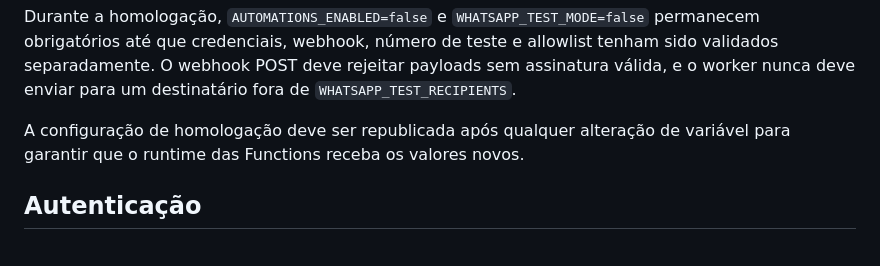
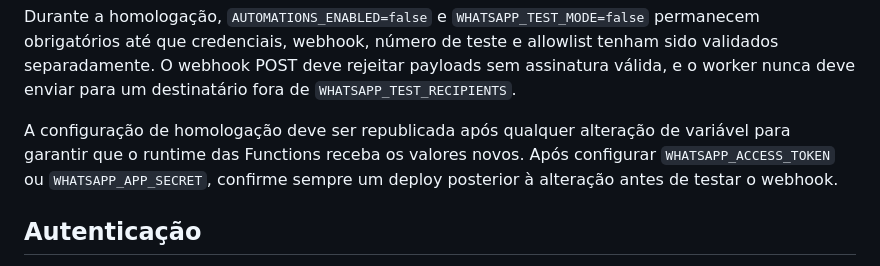
Before and after one commit to edisonpassos-netizen/crm-instituto-pamela-pastore, a Markdown page: README.md, the part around the change. GitHub-like rendering.

Commit message:
Refresh production runtime after WhatsApp secret configuration

```diff
--- a/README.md
+++ b/README.md
@@ -44,7 +44,7 @@ A preparação de homologação mantém envios reais bloqueados e usa configura
 
 Durante a homologação, `AUTOMATIONS_ENABLED=false` e `WHATSAPP_TEST_MODE=false` permanecem obrigatórios até que credenciais, webhook, número de teste e allowlist tenham sido validados separadamente. O webhook POST deve rejeitar payloads sem assinatura válida, e o worker nunca deve enviar para um destinatário fora de `WHATSAPP_TEST_RECIPIENTS`.
 
-A configuração de homologação deve ser republicada após qualquer alteração de variável para garantir que o runtime das Functions receba os valores novos.
+A configuração de homologação deve ser republicada após qualquer alteração de variável para garantir que o runtime das Functions receba os valores novos. Após configurar `WHATSAPP_ACCESS_TOKEN` ou `WHATSAPP_APP_SECRET`, confirme sempre um deploy posterior à alteração antes de testar o webhook.
 
 ## Autenticação
 A função exige uma sessão assinada, armazenada em cookie `HttpOnly; Secure; SameSite=Strict` com validade de 8 horas. A origem/CORS é uma camada adicional e não substitui autenticação.
```
